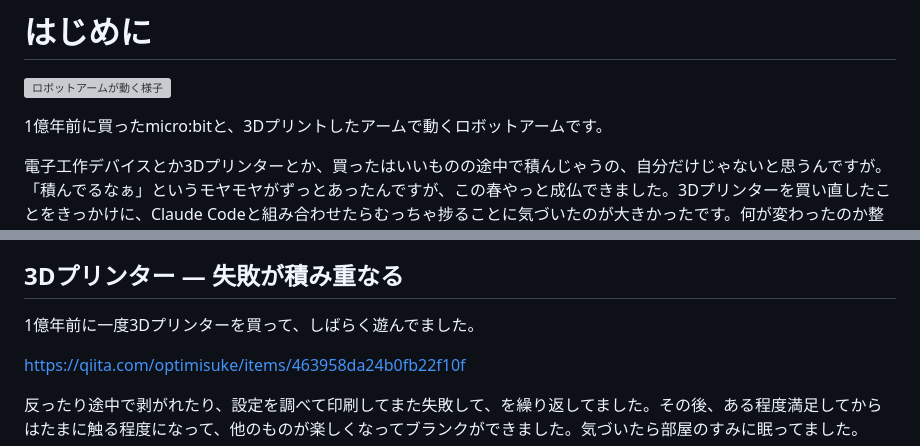
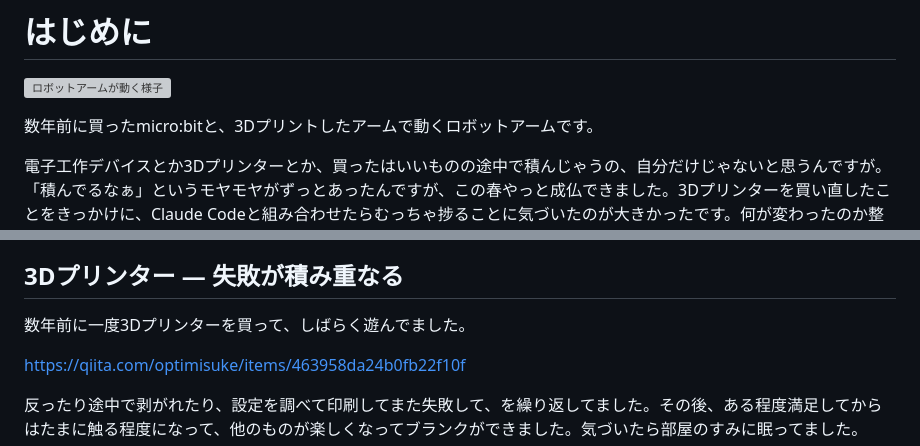
Before and after one commit to optimisuke/zenn-content, a Markdown page: articles/c9a2e4f7b831d5.md, 2 parts joined by grey strips. GitHub-like rendering; grey boxes are pictures that could not be loaded.

Commit message:
「1億年前に」を「数年前に」に変更
Co-Authored-By: Claude Sonnet 4.6 <noreply@anthropic.com>

```diff
--- a/articles/c9a2e4f7b831d5.md
+++ b/articles/c9a2e4f7b831d5.md
@@ -11,7 +11,7 @@ published_at: "2026-05-15 20:00"
 
 ![ロボットアームが動く様子](/images/2026-05-08-robotarm.gif)
 
-1億年前に買ったmicro:bitと、3Dプリントしたアームで動くロボットアームです。
+数年前に買ったmicro:bitと、3Dプリントしたアームで動くロボットアームです。
 
 電子工作デバイスとか3Dプリンターとか、買ったはいいものの途中で積んじゃうの、自分だけじゃないと思うんですが。「積んでるなぁ」というモヤモヤがずっとあったんですが、この春やっと成仏できました。3Dプリンターを買い直したことをきっかけに、Claude Codeと組み合わせたらむっちゃ捗ることに気づいたのが大きかったです。何が変わったのか整理しておきます。
 
@@ -31,7 +31,7 @@ CADそのものが悪いわけじゃなくて、「この形を作りたい」
 
 ## 3Dプリンター — 失敗が積み重なる
 
-1億年前に一度3Dプリンターを買って、しばらく遊んでました。
+数年前に一度3Dプリンターを買って、しばらく遊んでました。
 
 https://qiita.com/optimisuke/items/463958da24b0fb22f10f
 
```
